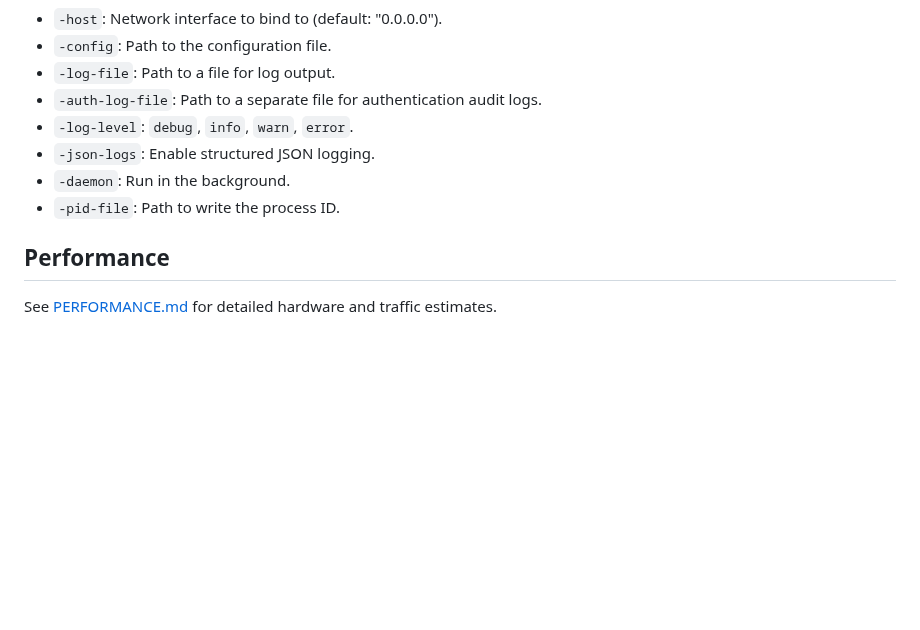
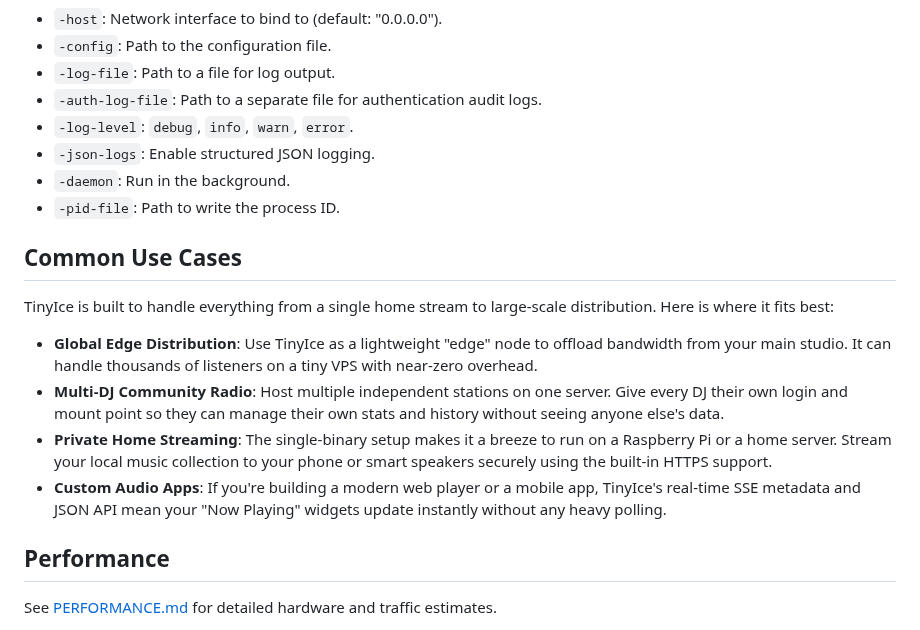
Before and after one commit to theChaparral/tinyice, a Markdown page: README.md, the part around the change. GitHub-like rendering; blank space fills up the shorter version.

Commit message:
docs: add common use cases to README

```diff
--- a/README.md
+++ b/README.md
@@ -125,6 +125,15 @@ To use TinyIce with a custom ACME CA (like Step-CA or Smallstep) in a homelab en
 -   `-daemon`: Run in the background.
 -   `-pid-file`: Path to write the process ID.
 
+## Common Use Cases
+
+TinyIce is built to handle everything from a single home stream to large-scale distribution. Here is where it fits best:
+
+*   **Global Edge Distribution**: Use TinyIce as a lightweight "edge" node to offload bandwidth from your main studio. It can handle thousands of listeners on a tiny VPS with near-zero overhead.
+*   **Multi-DJ Community Radio**: Host multiple independent stations on one server. Give every DJ their own login and mount point so they can manage their own stats and history without seeing anyone else's data.
+*   **Private Home Streaming**: The single-binary setup makes it a breeze to run on a Raspberry Pi or a home server. Stream your local music collection to your phone or smart speakers securely using the built-in HTTPS support.
+*   **Custom Audio Apps**: If you're building a modern web player or a mobile app, TinyIce's real-time SSE metadata and JSON API mean your "Now Playing" widgets update instantly without any heavy polling.
+
 ## Performance
 
 See [PERFORMANCE.md](PERFORMANCE.md) for detailed hardware and traffic estimates.
```
